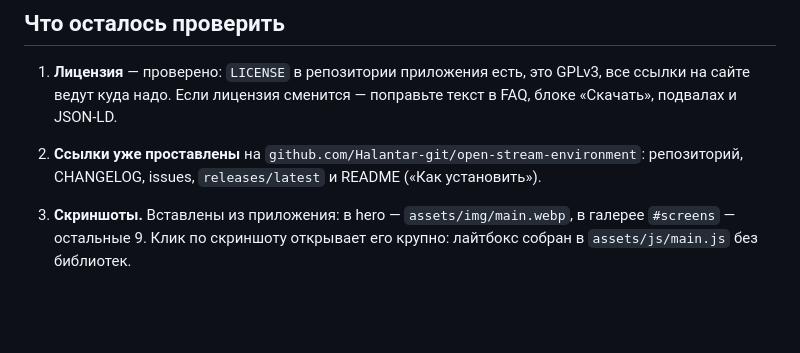
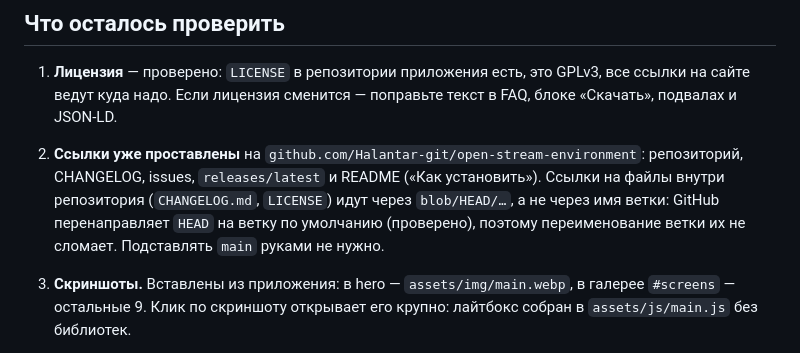
Before and after one commit to Halantar-git/ose-website, a Markdown page: README.md, the part around the change. GitHub-like rendering; blank space fills up the shorter version.

Commit message:
Explain why file links use HEAD
The CHANGELOG and LICENSE links point at blob/HEAD/… instead of the
branch name, so a branch rename will not break them — GitHub
redirects HEAD to the default branch. Written down so nobody
"fixes" them to main later.

```diff
--- a/README.md
+++ b/README.md
@@ -109,7 +109,7 @@ python tools/make-favicons.py
 ## Что осталось проверить
 
 1. **Лицензия** — проверено: `LICENSE` в репозитории приложения есть, это GPLv3, все ссылки на сайте ведут куда надо. Если лицензия сменится — поправьте текст в FAQ, блоке «Скачать», подвалах и JSON-LD.
-2. **Ссылки уже проставлены** на `github.com/Halantar-git/open-stream-environment`: репозиторий, CHANGELOG, issues, `releases/latest` и README («Как установить»).
+2. **Ссылки уже проставлены** на `github.com/Halantar-git/open-stream-environment`: репозиторий, CHANGELOG, issues, `releases/latest` и README («Как установить»). Ссылки на файлы внутри репозитория (`CHANGELOG.md`, `LICENSE`) идут через `blob/HEAD/…`, а не через имя ветки: GitHub перенаправляет `HEAD` на ветку по умолчанию (проверено), поэтому переименование ветки их не сломает. Подставлять `main` руками не нужно.
 3. **Скриншоты.** Вставлены из приложения: в hero — `assets/img/main.webp`, в галерее `#screens` — остальные 9. Клик по скриншоту открывает его крупно: лайтбокс собран в `assets/js/main.js` без библиотек.
 
    Пересобрать из новых снимков: положить PNG в `OSE_pic` рядом с репозиторием и выполнить `python tools/convert-shots.py` (нужен Pillow — единственный инструмент с зависимостью). Размер не уменьшается: по нему выставлены `width`/`height` в разметке, их сверяет `check-site.py`. Кадры интерфейса идут без потерь, «игровые» — в качестве 90; всего 10 файлов ≈ 2.1 МБ вместо 12 МБ PNG.
```
